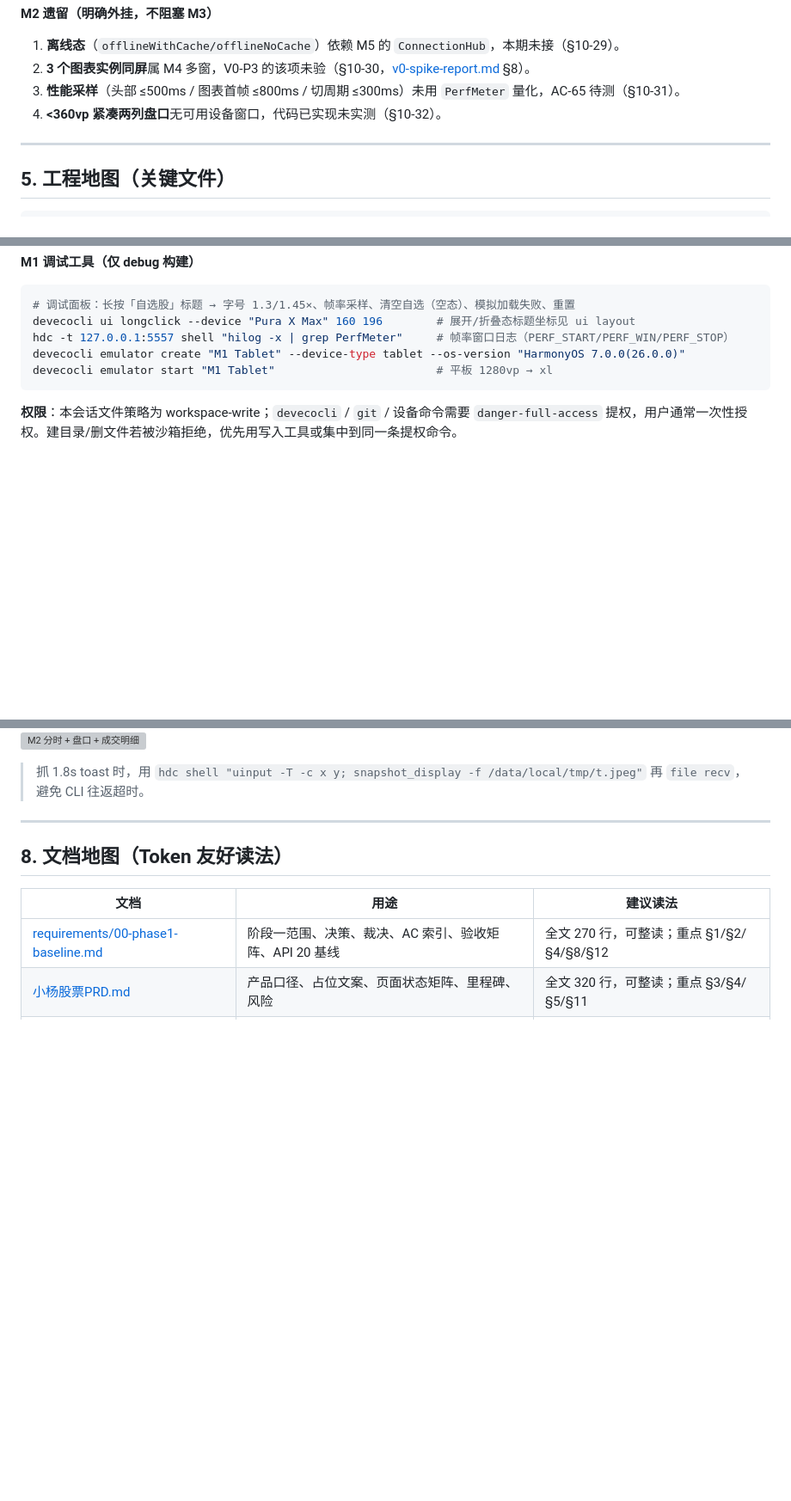
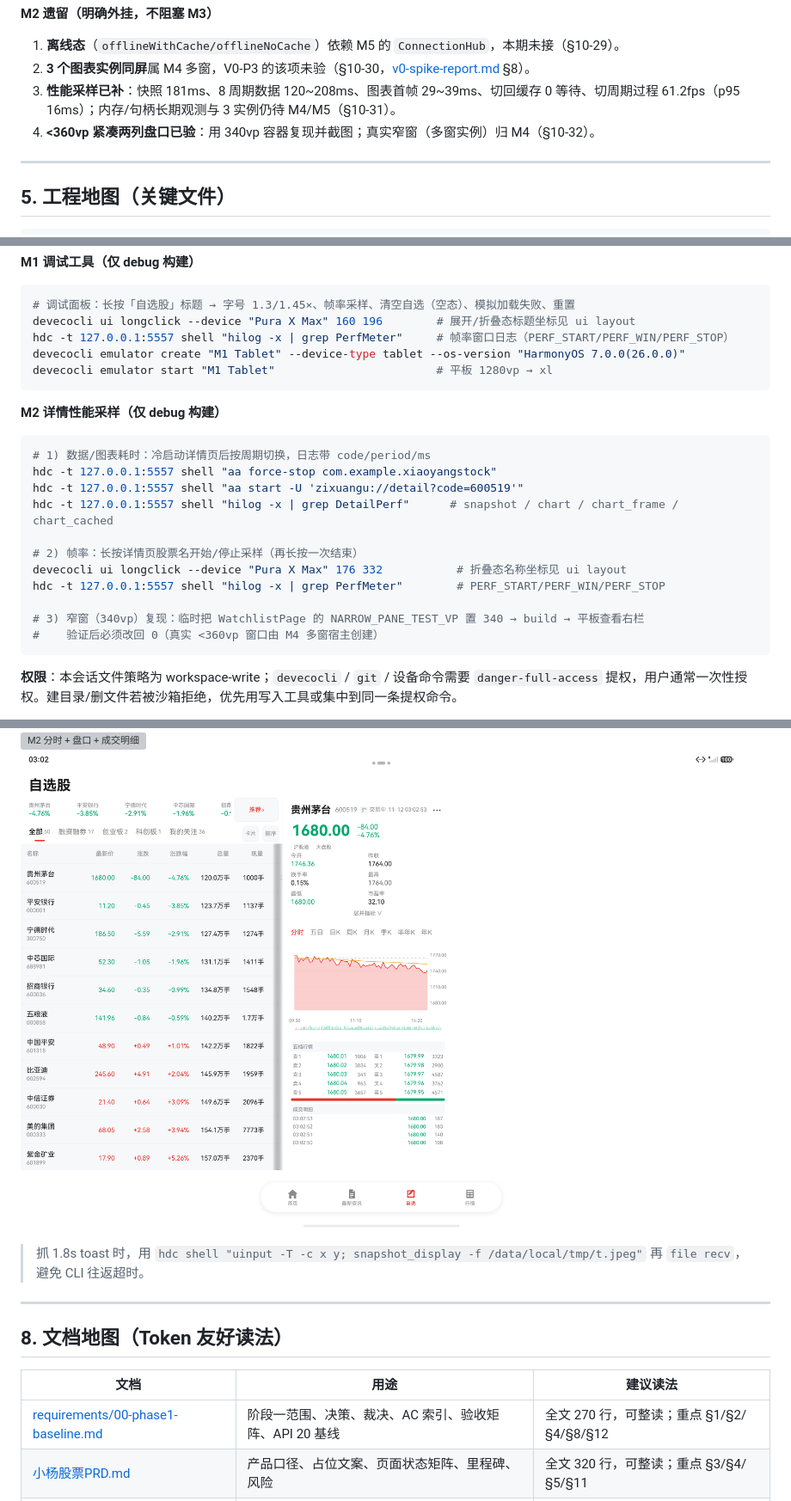
Before and after one commit to AndGirl/AI-hmos-Stock, a Markdown page: docs/进度文档.md, 3 parts joined by grey strips. Shown at 86% size. GitHub-like rendering; pictures changed too: shots/m2-narrow-pane.png (added); blank space fills up the shorter version; grey boxes are pictures that could not be loaded.

````diff
--- a/docs/进度文档.md
+++ b/docs/进度文档.md
@@ -282,8 +283,8 @@ df59f2a feat: 分组 Tab 限制 5 个、横滑居左并预留卡片/排序占位
 
 1. **离线态**（`offlineWithCache/offlineNoCache`）依赖 M5 的 `ConnectionHub`，本期未接（§10-29）。
 2. **3 个图表实例同屏**属 M4 多窗，V0-P3 的该项未验（§10-30，[v0-spike-report.md](v0-spike-report.md) §8）。
-3. **性能采样**（头部 ≤500ms / 图表首帧 ≤800ms / 切周期 ≤300ms）未用 `PerfMeter` 量化，AC-65 待测（§10-31）。
-4. **<360vp 紧凑两列盘口**无可用设备窗口，代码已实现未实测（§10-32）。
+3. **性能采样已补**：快照 181ms、8 周期数据 120~208ms、图表首帧 29~39ms、切回缓存 0 等待、切周期过程 61.2fps（p95 16ms）；内存/句柄长期观测与 3 实例仍待 M4/M5（§10-31）。
+4. **<360vp 紧凑两列盘口已验**：用 340vp 容器复现并截图；真实窄窗（多窗实例）归 M4（§10-32）。
 
 ---
 
@@ -391,6 +392,22 @@ devecocli emulator create "M1 Tablet" --device-type tablet --os-version "Harmony
 devecocli emulator start "M1 Tablet"                        # 平板 1280vp → xl
 ```
 
+**M2 详情性能采样（仅 debug 构建）**
+
+```powershell
+# 1) 数据/图表耗时：冷启动详情页后按周期切换，日志带 code/period/ms
+hdc -t 127.0.0.1:5557 shell "aa force-stop com.example.xiaoyangstock"
+hdc -t 127.0.0.1:5557 shell "aa start -U 'zixuangu://detail?code=600519'"
+hdc -t 127.0.0.1:5557 shell "hilog -x | grep DetailPerf"      # snapshot / chart / chart_frame / chart_cached
+
+# 2) 帧率：长按详情页股票名开始/停止采样（再长按一次结束）
+devecocli ui longclick --device "Pura X Max" 176 332           # 折叠态名称坐标见 ui layout
+hdc -t 127.0.0.1:5557 shell "hilog -x | grep PerfMeter"        # PERF_START/PERF_WIN/PERF_STOP
+
+# 3) 窄窗（340vp）复现：临时把 WatchlistPage 的 NARROW_PANE_TEST_VP 置 340 → build → 平板查看右栏
+#    验证后必须改回 0（真实 <360vp 窗口由 M4 多窗宿主创建）
+```
+
 **权限**：本会话文件策略为 workspace-write；`devecocli` / `git` / 设备命令需要 `danger-full-access` 提权，用户通常一次性授权。建目录/删文件若被沙箱拒绝，优先用写入工具或集中到同一条提权命令。
 
 **依赖变更后**：先 `ohpm install --all`（或直接 build，devecocli 会自动跑），再编译；每个模块会更新自己的 `oh-package-lock.json5`。
@@ -538,6 +557,7 @@ devecocli emulator start "M1 Tablet"                        # 平板 1280vp →
 ![M2 新股](../shots/m2-detail-newstock.png)
 ![M2 404](../shots/m2-detail-404.png)
 ![M2 分时 + 盘口 + 成交明细](../shots/m2-detail-scroll.png)
+![M2 窄窗 340vp 两列盘口](../shots/m2-narrow-pane.png)
 
 > 抓 1.8s toast 时，用 `hdc shell "uinput -T -c x y; snapshot_display -f /data/local/tmp/t.jpeg"` 再 `file recv`，避免 CLI 往返超时。
 
````
Also changed, not shown: other parts of docs/进度文档.md (+8 -4 lines), 5 other files.
